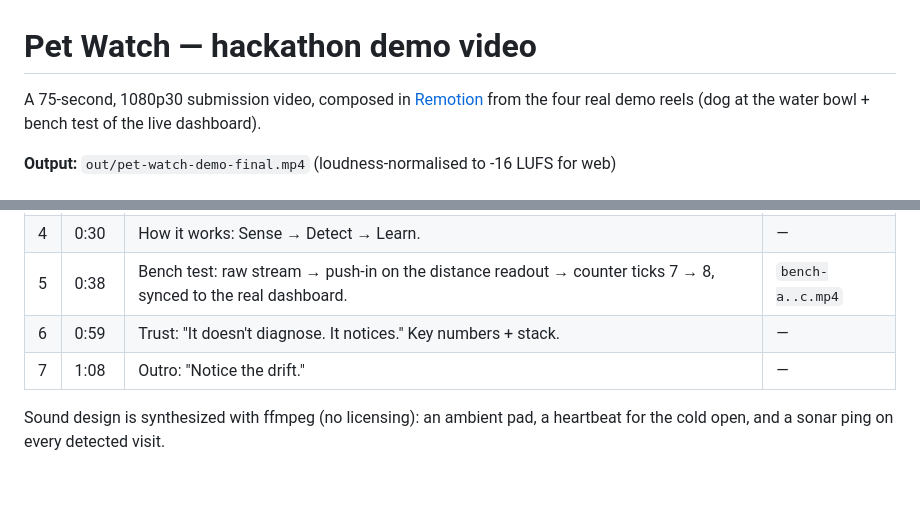
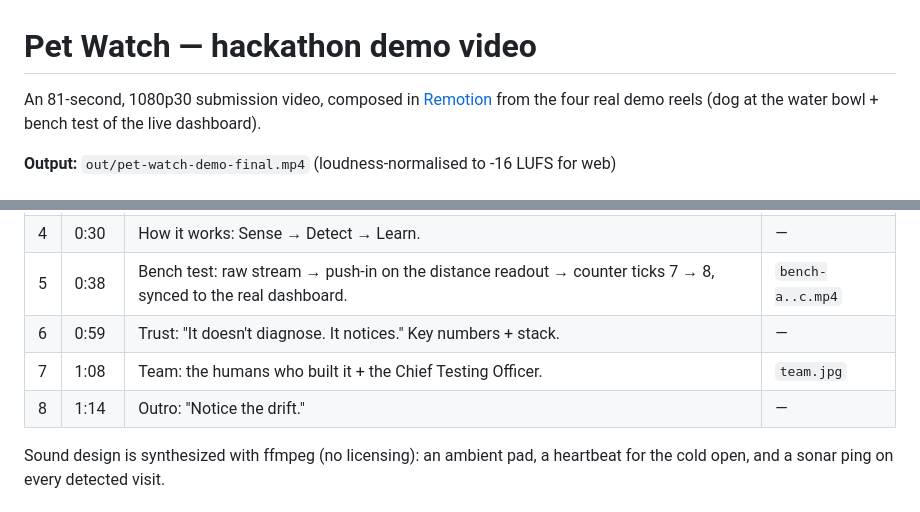
Before and after one commit to pratiksardar/petWatch, a Markdown page: claude-kudos-demo/README.md, 2 parts joined by grey strips. Drawn GitHub-style; blank space fills up the shorter version.

```diff
--- a/claude-kudos-demo/README.md
+++ b/claude-kudos-demo/README.md
@@ -1,6 +1,6 @@
 # Pet Watch — hackathon demo video
 
-A 75-second, 1080p30 submission video, composed in [Remotion](https://remotion.dev) from the four
+An 81-second, 1080p30 submission video, composed in [Remotion](https://remotion.dev) from the four
 real demo reels (dog at the water bowl + bench test of the live dashboard).
 
 **Output:** `out/pet-watch-demo-final.mp4` (loudness-normalised to -16 LUFS for web)
@@ -15,7 +15,8 @@ real demo reels (dog at the water bowl + bench test of the live dashboard).
 | 4 | 0:30 | How it works: Sense → Detect → Learn. | — |
 | 5 | 0:38 | Bench test: raw stream → push-in on the distance readout → counter ticks 7 → 8, synced to the real dashboard. | `bench-a..c.mp4` |
 | 6 | 0:59 | Trust: "It doesn't diagnose. It notices." Key numbers + stack. | — |
-| 7 | 1:08 | Outro: "Notice the drift." | — |
+| 7 | 1:08 | Team: the humans who built it + the Chief Testing Officer. | `team.jpg` |
+| 8 | 1:14 | Outro: "Notice the drift." | — |
 
 Sound design is synthesized with ffmpeg (no licensing): an ambient pad, a heartbeat for the cold open,
 and a sonar ping on every detected visit.
```
Also changed, not shown: README.md (+8 -1 lines), media/team.jpg (added), 4 other files.
